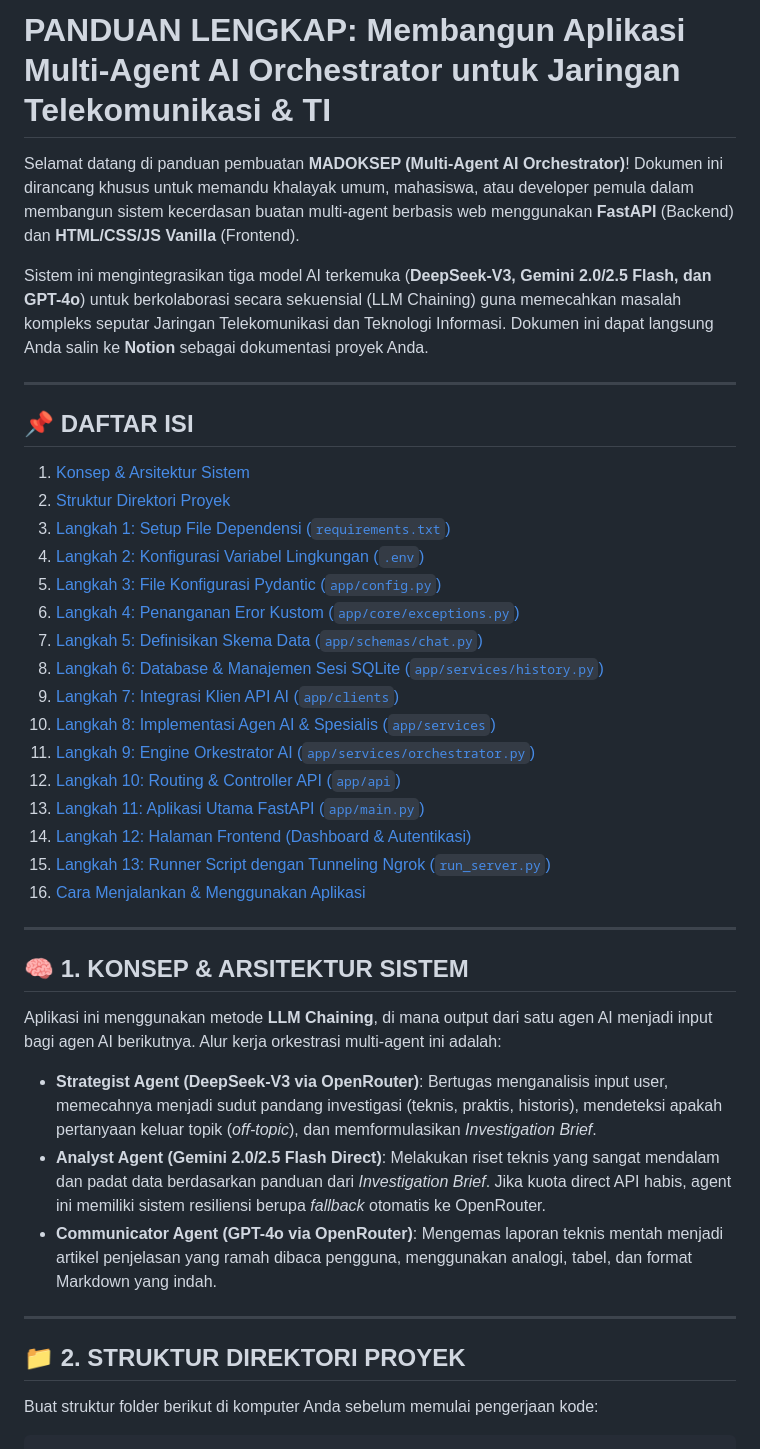
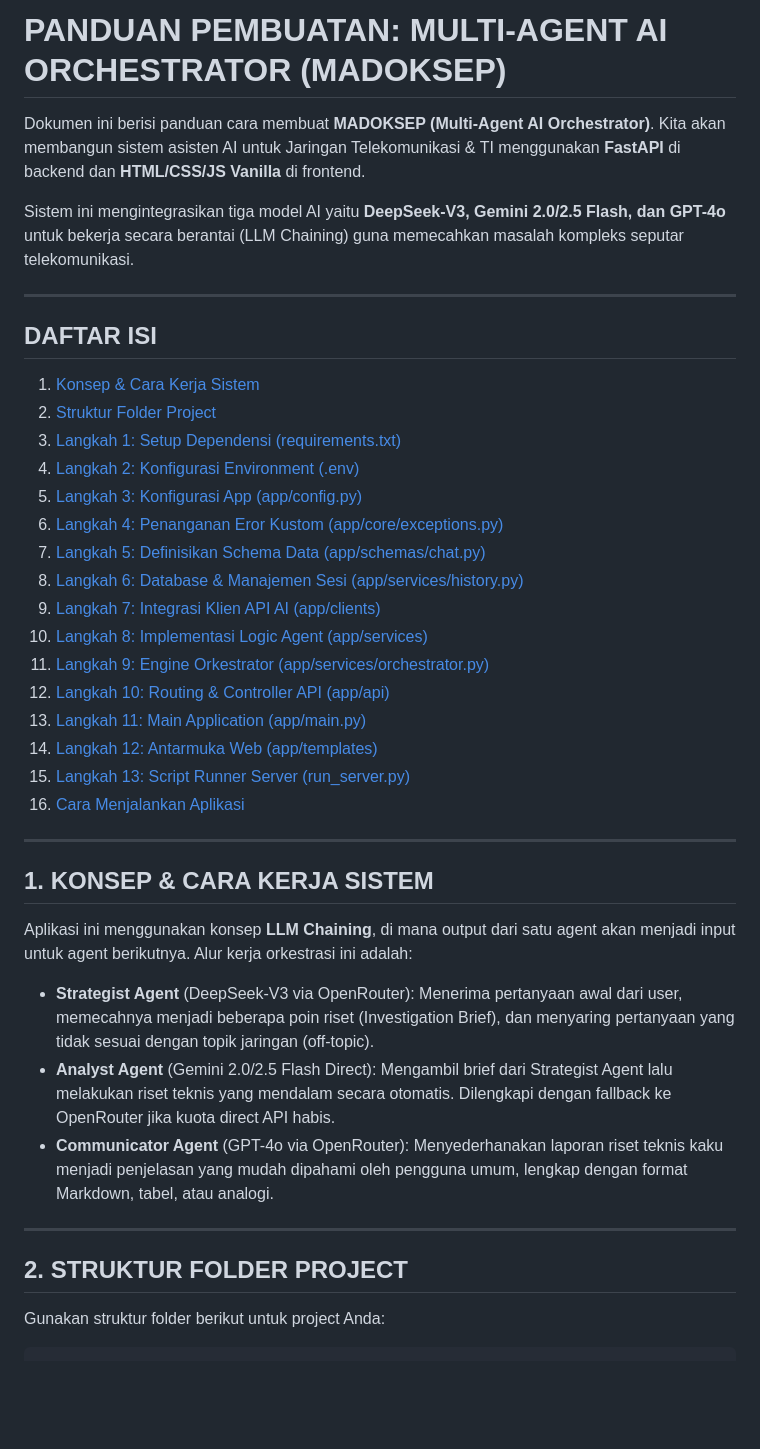
Before and after one commit to alghiajah/AI-Agent, a Markdown page: DOKUMENTASI_NOTION.md, the part around one of its changes. GitHub-like rendering; blank space fills up the shorter version.

````diff
--- a/DOKUMENTASI_NOTION.md
+++ b/DOKUMENTASI_NOTION.md
@@ -1,44 +1,44 @@
-# PANDUAN LENGKAP: Membangun Aplikasi Multi-Agent AI Orchestrator untuk Jaringan Telekomunikasi & TI
+# PANDUAN PEMBUATAN: MULTI-AGENT AI ORCHESTRATOR (MADOKSEP)
 
-Selamat datang di panduan pembuatan **MADOKSEP (Multi-Agent AI Orchestrator)**! Dokumen ini dirancang khusus untuk memandu khalayak umum, mahasiswa, atau developer pemula dalam membangun sistem kecerdasan buatan multi-agent berbasis web menggunakan **FastAPI** (Backend) dan **HTML/CSS/JS Vanilla** (Frontend).
+Dokumen ini berisi panduan cara membuat **MADOKSEP (Multi-Agent AI Orchestrator)**. Kita akan membangun sistem asisten AI untuk Jaringan Telekomunikasi & TI menggunakan **FastAPI** di backend dan **HTML/CSS/JS Vanilla** di frontend.
 
-Sistem ini mengintegrasikan tiga model AI terkemuka (**DeepSeek-V3, Gemini 2.0/2.5 Flash, dan GPT-4o**) untuk berkolaborasi secara sekuensial (LLM Chaining) guna memecahkan masalah kompleks seputar Jaringan Telekomunikasi dan Teknologi Informasi. Dokumen ini dapat langsung Anda salin ke **Notion** sebagai dokumentasi proyek Anda.
+Sistem ini mengintegrasikan tiga model AI yaitu **DeepSeek-V3, Gemini 2.0/2.5 Flash, dan GPT-4o** untuk bekerja secara berantai (LLM Chaining) guna memecahkan masalah kompleks seputar telekomunikasi.
 
 ---
 
-## 📌 DAFTAR ISI
-1. [Konsep & Arsitektur Sistem](#-1-konsep--arsitektur-sistem)
-2. [Struktur Direktori Proyek](#-2-struktur-direktori-proyek)
-3. [Langkah 1: Setup File Dependensi (`requirements.txt`)](#-langkah-1-setup-file-dependensi-requirementstxt)
-4. [Langkah 2: Konfigurasi Variabel Lingkungan (`.env`)](#-langkah-2-konfigurasi-variabel-lingkungan-env)
-5. [Langkah 3: File Konfigurasi Pydantic (`app/config.py`)](#-langkah-3-file-konfigurasi-pydantic-appconfigpy)
-6. [Langkah 4: Penanganan Eror Kustom (`app/core/exceptions.py`)](#-langkah-4-penanganan-eror-kustom-appcoreexceptionspy)
-7. [Langkah 5: Definisikan Skema Data (`app/schemas/chat.py`)](#-langkah-5-definisikan-skema-data-appschemaschatpy)
-8. [Langkah 6: Database & Manajemen Sesi SQLite (`app/services/history.py`)](#-langkah-6-database--manajemen-sesi-sqlite-appserviceshistorypy)
-9. [Langkah 7: Integrasi Klien API AI (`app/clients`)](#-langkah-7-integrasi-klien-api-ai-appclients)
-10. [Langkah 8: Implementasi Agen AI & Spesialis (`app/services`)](#-langkah-8-implementasi-agen-ai--spesialis-appservices)
-11. [Langkah 9: Engine Orkestrator AI (`app/services/orchestrator.py`)](#-langkah-9-engine-orkestrator-ai-appservicesorchestratorpy)
-12. [Langkah 10: Routing & Controller API (`app/api`)](#-langkah-10-routing--controller-api-appapi)
-13. [Langkah 11: Aplikasi Utama FastAPI (`app/main.py`)](#-langkah-11-aplikasi-utama-fastapi-appmainpy)
-14. [Langkah 12: Halaman Frontend (Dashboard & Autentikasi)](#-langkah-12-halaman-frontend-dashboard--autentikasi)
-15. [Langkah 13: Runner Script dengan Tunneling Ngrok (`run_server.py`)](#-langkah-13-runner-script-dengan-tunneling-ngrok-run_serverpy)
-16. [Cara Menjalankan & Menggunakan Aplikasi](#-cara-menjalankan--menggunakan-aplikasi)
+## DAFTAR ISI
+1. [Konsep & Cara Kerja Sistem](#konsep--cara-kerja-sistem)
+2. [Struktur Folder Project](#struktur-folder-project)
+3. [Langkah 1: Setup Dependensi (requirements.txt)](#langkah-1-setup-dependensi-requirementstxt)
+4. [Langkah 2: Konfigurasi Environment (.env)](#langkah-2-konfigurasi-environment-env)
+5. [Langkah 3: Konfigurasi App (app/config.py)](#langkah-3-konfigurasi-app-appconfigpy)
+6. [Langkah 4: Penanganan Eror Kustom (app/core/exceptions.py)](#langkah-4-penanganan-eror-kustom-appcoreexceptionspy)
+7. [Langkah 5: Definisikan Schema Data (app/schemas/chat.py)](#langkah-5-definisikan-schema-data-appschemaschatpy)
+8. [Langkah 6: Database & Manajemen Sesi (app/services/history.py)](#langkah-6-database--manajemen-sesi-appserviceshistorypy)
+9. [Langkah 7: Integrasi Klien API AI (app/clients)](#langkah-7-integrasi-klien-api-ai-appclients)
+10. [Langkah 8: Implementasi Logic Agent (app/services)](#langkah-8-implementasi-logic-agent-appservices)
+11. [Langkah 9: Engine Orkestrator (app/services/orchestrator.py)](#langkah-9-engine-orkestrator-appservicesorchestratorpy)
+12. [Langkah 10: Routing & Controller API (app/api)](#langkah-10-routing--controller-api-appapi)
+13. [Langkah 11: Main Application (app/main.py)](#langkah-11-aplikasi-utama-appmainpy)
+14. [Langkah 12: Antarmuka Web (app/templates)](#langkah-12-antarmuka-web-apptemplates)
+15. [Langkah 13: Script Runner Server (run_server.py)](#langkah-13-script-runner-server-run_serverpy)
+16. [Cara Menjalankan Aplikasi](#cara-menjalankan-aplikasi)
 
 ---
 
-## 🧠 1. KONSEP & ARSITEKTUR SISTEM
+## 1. KONSEP & CARA KERJA SISTEM
 
-Aplikasi ini menggunakan metode **LLM Chaining**, di mana output dari satu agen AI menjadi input bagi agen AI berikutnya. Alur kerja orkestrasi multi-agent ini adalah:
+Aplikasi ini menggunakan konsep **LLM Chaining**, di mana output dari satu agent akan menjadi input untuk agent berikutnya. Alur kerja orkestrasi ini adalah:
 
-- **Strategist Agent (DeepSeek-V3 via OpenRouter)**: Bertugas menganalisis input user, memecahnya menjadi sudut pandang investigasi (teknis, praktis, historis), mendeteksi apakah pertanyaan keluar topik (*off-topic*), dan memformulasikan *Investigation Brief*.
-- **Analyst Agent (Gemini 2.0/2.5 Flash Direct)**: Melakukan riset teknis yang sangat mendalam dan padat data berdasarkan panduan dari *Investigation Brief*. Jika kuota direct API habis, agent ini memiliki sistem resiliensi berupa *fallback* otomatis ke OpenRouter.
-- **Communicator Agent (GPT-4o via OpenRouter)**: Mengemas laporan teknis mentah menjadi artikel penjelasan yang ramah dibaca pengguna, menggunakan analogi, tabel, dan format Markdown yang indah.
+* **Strategist Agent** (DeepSeek-V3 via OpenRouter): Menerima pertanyaan awal dari user, memecahnya menjadi beberapa poin riset (Investigation Brief), dan menyaring pertanyaan yang tidak sesuai dengan topik jaringan (off-topic).
+* **Analyst Agent** (Gemini 2.0/2.5 Flash Direct): Mengambil brief dari Strategist Agent lalu melakukan riset teknis yang mendalam secara otomatis. Dilengkapi dengan fallback ke OpenRouter jika kuota direct API habis.
+* **Communicator Agent** (GPT-4o via OpenRouter): Menyederhanakan laporan riset teknis kaku menjadi penjelasan yang mudah dipahami oleh pengguna umum, lengkap dengan format Markdown, tabel, atau analogi.
 
 ---
 
-## 📁 2. STRUKTUR DIREKTORI PROYEK
+## 2. STRUKTUR FOLDER PROJECT
 
-Buat struktur folder berikut di komputer Anda sebelum memulai pengerjaan kode:
+Gunakan struktur folder berikut untuk project Anda:
 
 ```text
 TubesJartel2/
````
Also changed, not shown: other parts of DOKUMENTASI_NOTION.md (+110 -130 lines).
